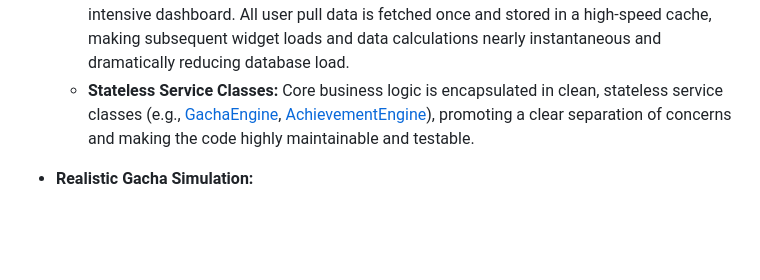
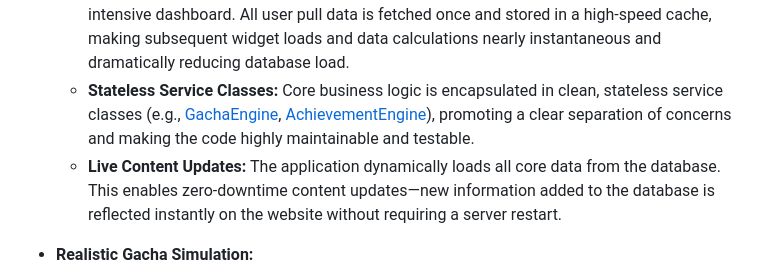
Before and after one commit to catptype/Blue-Archive-Gacha-Simulator-V2, a Markdown page: README.md, the part around the change. GitHub-like rendering; blank space fills up the shorter version.

```diff
--- a/README.md
+++ b/README.md
@@ -50,6 +50,7 @@ This project goes beyond a simple gacha puller and implements a full suite of fe
     *   **Asynchronous Widget-Based Dashboard:** The user dashboard loads instantly as a "shell," with each data widget (KPIs, charts, lists) fetching its own data in parallel for a fast, responsive experience.
     *   **Advanced Caching Strategy:** Implements a robust cache-aside pattern for the data-intensive dashboard. All user pull data is fetched once and stored in a high-speed cache, making subsequent widget loads and data calculations nearly instantaneous and dramatically reducing database load.
     *   **Stateless Service Classes:** Core business logic is encapsulated in clean, stateless service classes (e.g., [GachaEngine](app_web/util/GachaEngine.py), [AchievementEngine](app_web/util/AchievementEngine.py)), promoting a clear separation of concerns and making the code highly maintainable and testable.
+    *   **Live Content Updates:** The application dynamically loads all core data from the database. This enables zero-downtime content updates—new information added to the database is reflected instantly on the website without requiring a server restart.
 
 *   **Realistic Gacha Simulation:**
     *   Pull for students on different banners, each with unique rates and pickup characters.
```
